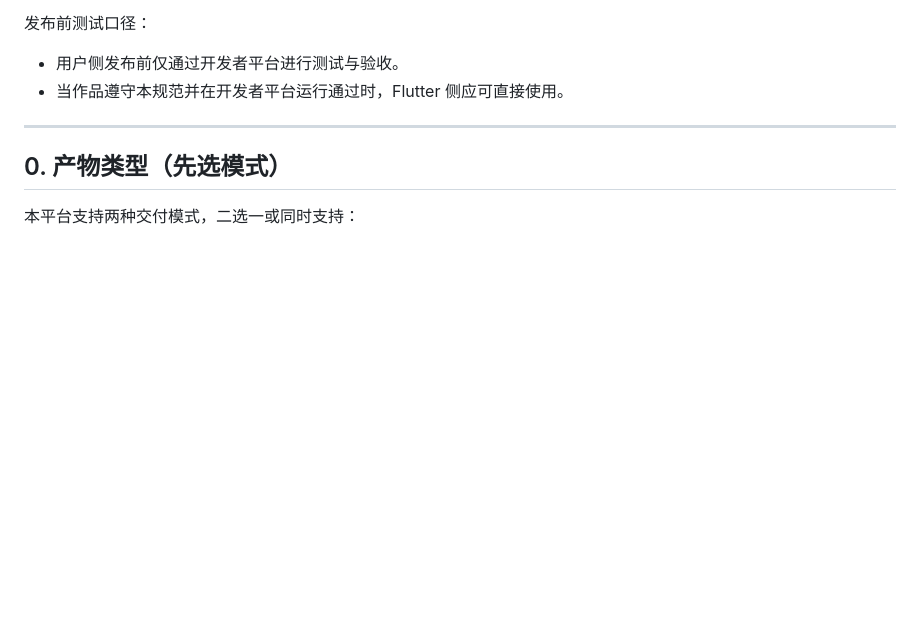
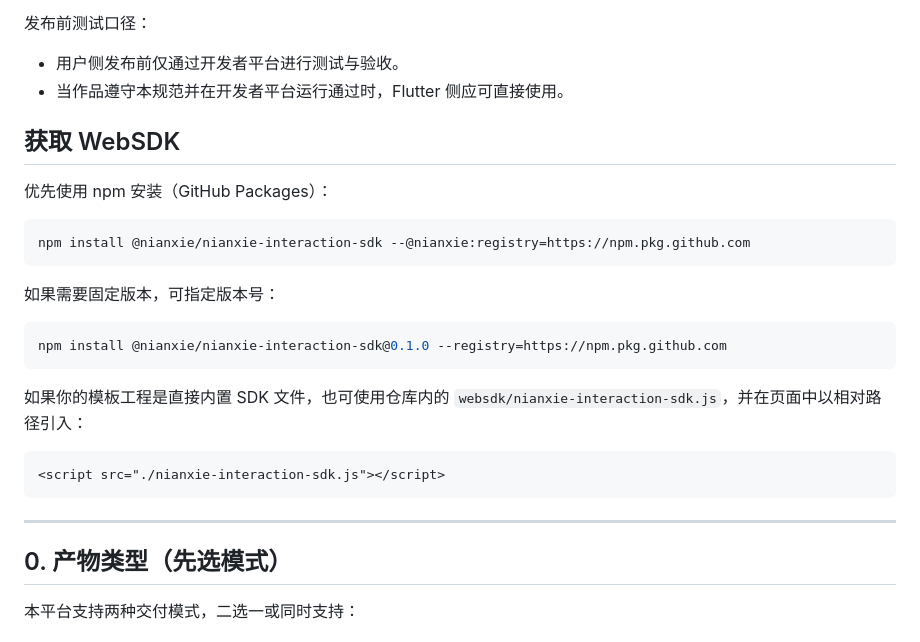
Before and after one commit to nianxie/nianxie_web_sdk, a Markdown page: README.md, the part around the change. Drawn GitHub-style; blank space fills up the shorter version.

Commit message:
获取websdk

````diff
--- a/README.md
+++ b/README.md
@@ -15,6 +15,26 @@
 
 - 用户侧发布前仅通过开发者平台进行测试与验收。
 - 当作品遵守本规范并在开发者平台运行通过时，Flutter 侧应可直接使用。
+
+## 获取 WebSDK
+
+优先使用 npm 安装（GitHub Packages）：
+
+```bash
+npm install @nianxie/nianxie-interaction-sdk --@nianxie:registry=https://npm.pkg.github.com
+```
+
+如果需要固定版本，可指定版本号：
+
+```bash
+npm install @nianxie/nianxie-interaction-sdk@0.1.0 --registry=https://npm.pkg.github.com
+```
+
+如果你的模板工程是直接内置 SDK 文件，也可使用仓库内的 `websdk/nianxie-interaction-sdk.js`，并在页面中以相对路径引入：
+
+```html
+<script src="./nianxie-interaction-sdk.js"></script>
+```
 
 ---
 
````
